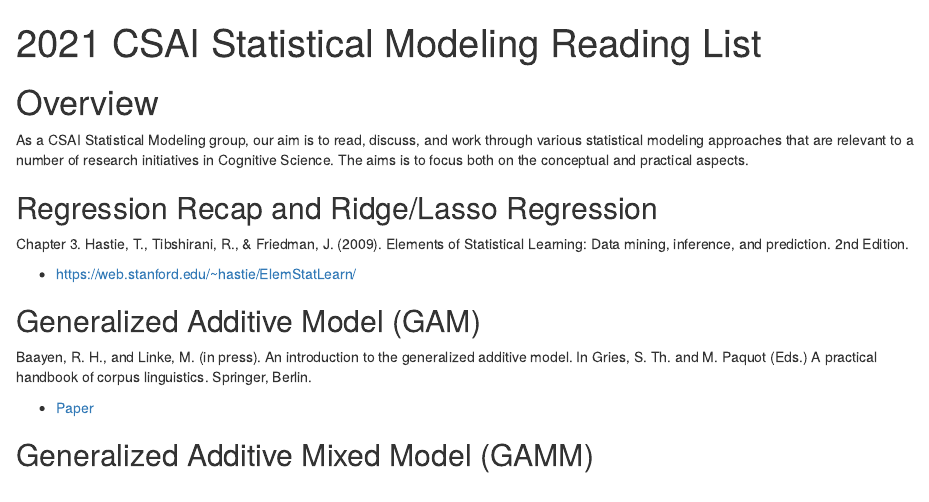
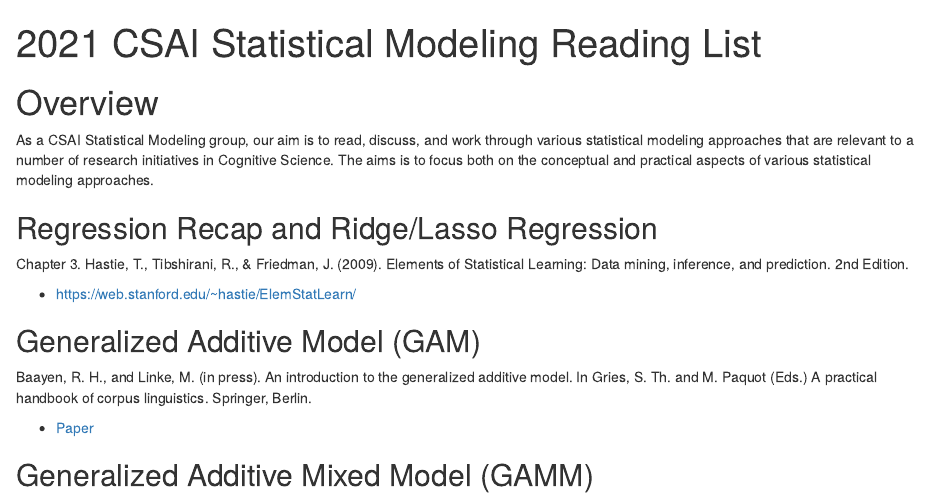
Before and after one commit to travisjwiltshire/CSAI_statisical_modeling_group, an R Markdown document (2021 CSAI Statistical Modeling Group.Rmd): the page in a window 1100 px wide, from its top. Rendered offline with R 4.5, knitr and Pandoc, with nearby package versions.

Commit message:
Overview added.

```diff
--- a/2021 CSAI Statistical Modeling Group.Rmd
+++ b/2021 CSAI Statistical Modeling Group.Rmd
@@ -15,7 +15,7 @@ knitr::opts_chunk$set(echo = TRUE)
 
 # Overview
 
-As a CSAI Statistical Modeling group, our aim is to read, discuss, and work through various statistical modeling approaches that are relevant to a number of research initiatives in Cognitive Science. The aims is to focus both on the conceptual and practical aspects.
+As a CSAI Statistical Modeling group, our aim is to read, discuss, and work through various statistical modeling approaches that are relevant to a number of research initiatives in Cognitive Science. The aims is to focus both on the conceptual and practical aspects of various statistical modeling approaches.
 
 ## Regression Recap and Ridge/Lasso Regression
 
```
Also changed, not shown: 1 other file.
